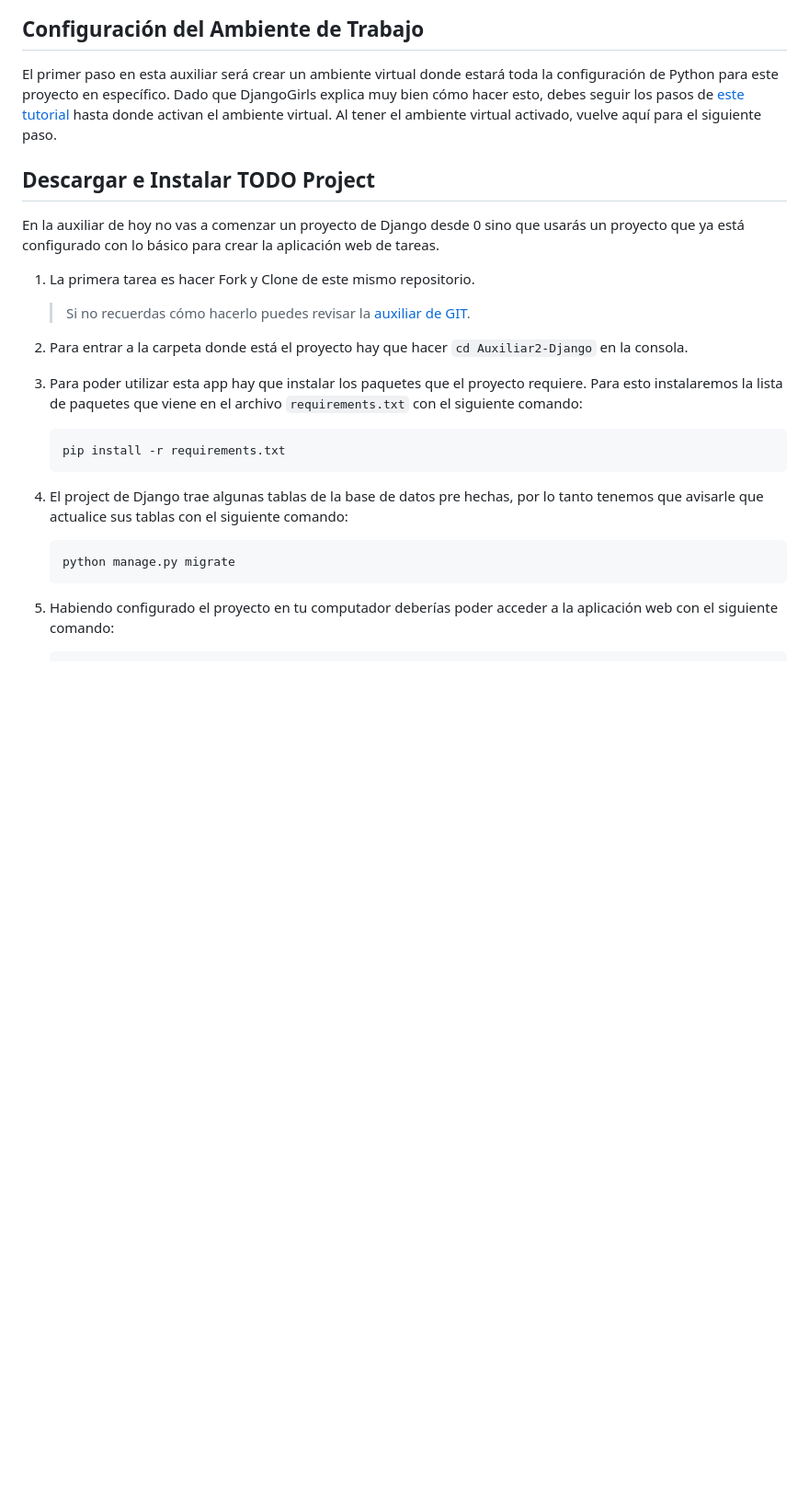
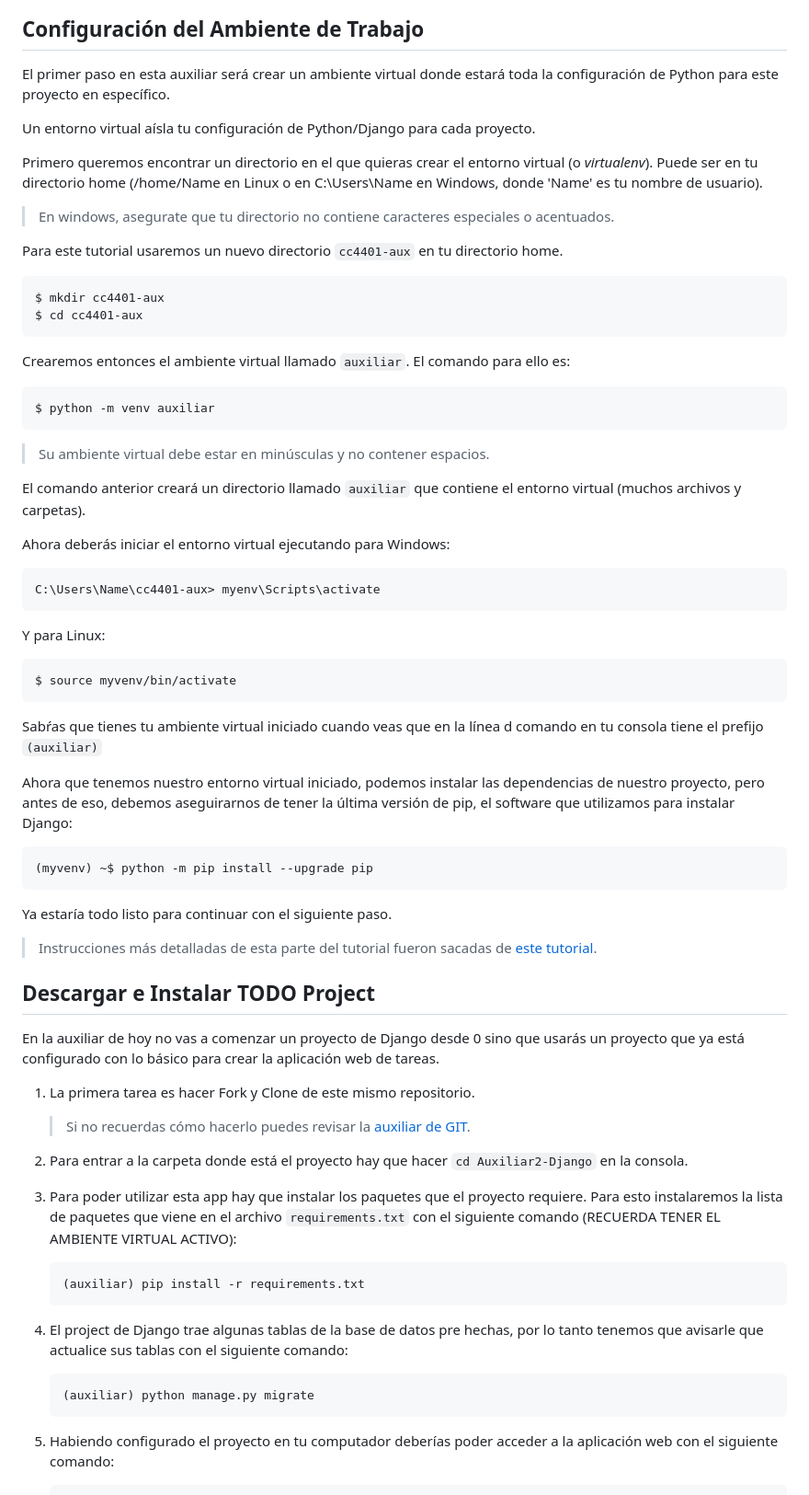
Before and after one commit to Aux-Ing-1/Auxiliar1-Django, a Markdown page: README.md, the part around one of its changes. Shown at 92% size. Rendered like a GitHub page; blank space fills up the shorter version.

Commit message:
(docs) Se agrega la parte de creación del ambiente virtual en documentación

````diff
--- a/README.md
+++ b/README.md
@@ -7,32 +7,74 @@ La aplicación tendrá una sola página y se verá así:
 ![app final](app_final.png)
 
 ## Configuración del Ambiente de Trabajo
-El primer paso en esta auxiliar será crear un ambiente virtual donde estará toda la configuración de Python
-para este proyecto en específico.
-Dado que DjangoGirls explica muy bien cómo hacer esto, debes seguir los pasos de [este tutorial](https://tutorial.djangogirls.org/es/django_installation/) hasta donde activan el ambiente virtual.
-Al tener el ambiente virtual activado, vuelve aquí para el siguiente paso.
+El primer paso en esta auxiliar será crear un ambiente virtual donde estará toda la configuración de Python para este proyecto en específico.
+
+Un entorno virtual aísla tu configuración de Python/Django para cada proyecto.
+
+Primero queremos encontrar un directorio en el que quieras crear el entorno virtual (o *virtualenv*). Puede ser en tu directorio home (/home/Name en Linux o en C:\Users\Name en Windows, donde 'Name' es tu nombre de usuario).
+
+> En windows, asegurate que tu directorio no contiene caracteres especiales o acentuados.
+
+Para este tutorial usaremos un nuevo directorio `cc4401-aux` en tu directorio home.
+
+```
+$ mkdir cc4401-aux
+$ cd cc4401-aux
+```
+
+Crearemos entonces el ambiente virtual llamado `auxiliar`. El comando para ello es:
+
+```
+$ python -m venv auxiliar
+```
+
+> Su ambiente virtual debe estar en minúsculas y no contener espacios.
+
+El comando anterior creará un directorio llamado `auxiliar` que contiene el entorno virtual (muchos archivos y carpetas).
+
+Ahora deberás iniciar el entorno virtual ejecutando para Windows:
+
+```
+C:\Users\Name\cc4401-aux> myenv\Scripts\activate
+```
+
+Y para Linux:
+
+```
+$ source myvenv/bin/activate
+```
+
+Sabŕas que tienes tu ambiente virtual iniciado cuando veas que en la línea d comando en tu consola tiene el prefijo `(auxiliar)`
+
+Ahora que tenemos nuestro entorno virtual iniciado, podemos instalar las dependencias de nuestro proyecto, pero antes de eso, debemos aseguirarnos de tener la última versión de pip, el software que utilizamos para instalar Django:
+
+```
+(myvenv) ~$ python -m pip install --upgrade pip
+```
+
+Ya estaría todo listo para continuar con el siguiente paso.
+
+> Instrucciones más detalladas de esta parte del tutorial fueron sacadas de [este tutorial](https://tutorial.djangogirls.org/es/django_installation/).
 
 ## Descargar e Instalar TODO Project
 En la auxiliar de hoy no vas a comenzar un proyecto de Django desde 0
 sino que usarás un proyecto que ya está configurado con lo básico para crear la aplicación web de tareas.
 
-1.
-    La primera tarea es hacer Fork y Clone de este mismo repositorio.
+1.  La primera tarea es hacer Fork y Clone de este mismo repositorio.
     > Si no recuerdas cómo hacerlo puedes revisar la [auxiliar de GIT](https://github.com/Aux-Ing-1/Auxiliar1-GIT).
-2.
-    Para entrar a la carpeta donde está el proyecto hay que hacer `cd Auxiliar2-Django` en la consola.
+2.  Para entrar a la carpeta donde está el proyecto hay que hacer `cd Auxiliar2-Django` en la consola.
 3.
     Para poder utilizar esta app hay que instalar los paquetes que el proyecto requiere.
-    Para esto instalaremos la lista de paquetes que viene en el archivo `requirements.txt` con el siguiente comando:
+    Para esto instalaremos la lista de paquetes que viene en el archivo `requirements.txt` con el siguiente comando (RECUERDA TENER EL AMBIENTE VIRTUAL ACTIVO):
     ```
-   pip install -r requirements.txt
-   ```
+    (auxiliar) pip install -r requirements.txt
+    ```
 4.
     El project de Django trae algunas tablas de la base de datos pre hechas,
     por lo tanto tenemos que avisarle que actualice sus tablas con el siguiente comando:
     ```
-   python manage.py migrate
-   ```
+    (auxiliar) python manage.py migrate
+    ```
 5.
     Habiendo configurado el proyecto en tu computador deberías poder acceder a la aplicación web con el siguiente comando:
     ```
````
Also changed, not shown: other parts of README.md (+9 -8 lines).
